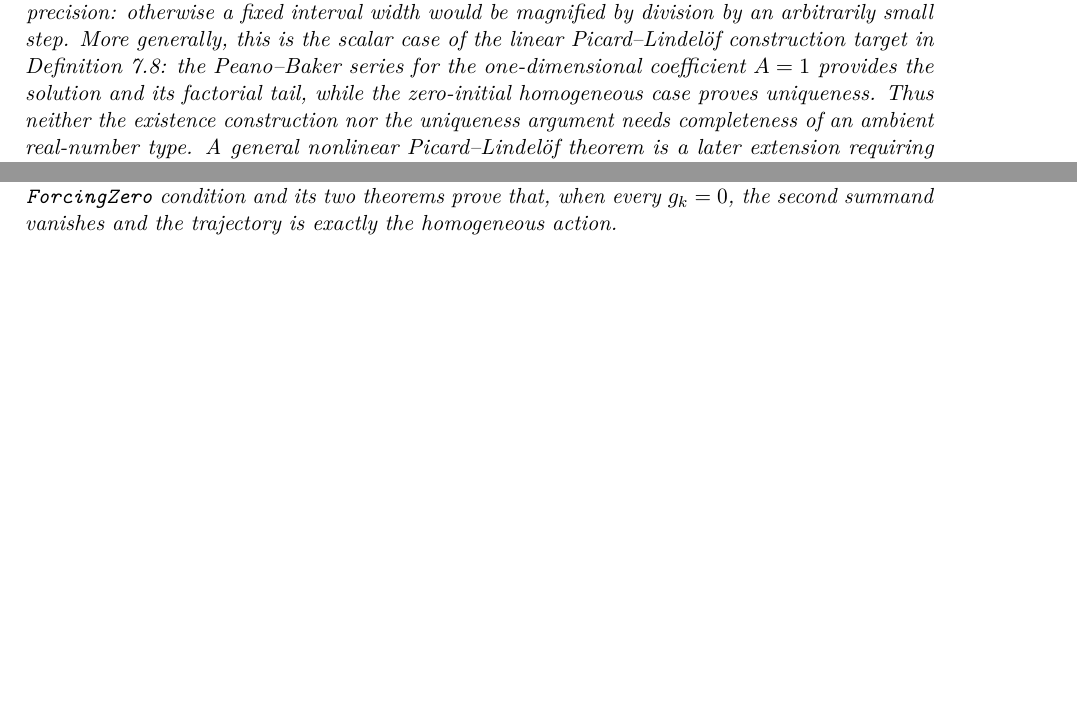
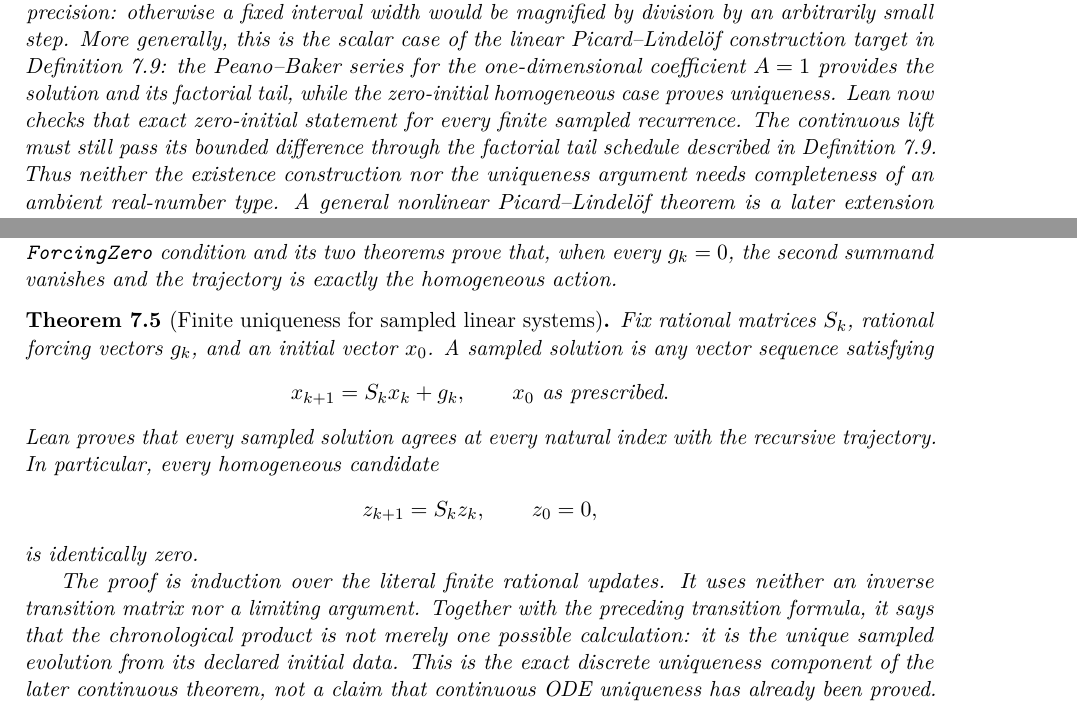
Before and after one commit to liuyao12/computable-analysis, a LaTeX thesis (blueprint/src/web.tex, which reads blueprint/src/05-exponential-logarithm.tex, blueprint/src/09-differential-equations.tex): two parts of pages 83 and 98 of 125, joined at a grey line, cut so that both start at the same text, the shorter picture padded with empty space. Compiled offline with pdfLaTeX.

Commit message:
Prove finite linear recurrence uniqueness

```diff
--- a/blueprint/src/05-exponential-logarithm.tex
+++ b/blueprint/src/05-exponential-logarithm.tex
@@ -114,11 +114,14 @@ be magnified by division by an arbitrarily small step.  More generally, this is
 the scalar case of the linear Picard--Lindel\"of construction target in
 \cref{thm:linear-picard-lindelof}: the Peano--Baker series for the
 one-dimensional coefficient \(A=1\) provides the solution and its factorial
-tail, while the zero-initial homogeneous case proves uniqueness.  Thus neither
-the existence construction nor the uniqueness argument needs completeness of
-an ambient real-number type.  A general nonlinear Picard--Lindel\"of theorem
-is a later extension requiring interval-certified Lipschitz maps and a
-separate contraction argument.
+tail, while the zero-initial homogeneous case proves uniqueness.  Lean now
+checks that exact zero-initial statement for every finite sampled recurrence.
+The continuous lift must still pass its bounded difference through the
+factorial tail schedule described in \cref{thm:linear-picard-lindelof}.
+Thus neither the existence construction nor the uniqueness argument needs
+completeness of an ambient real-number type.  A general nonlinear
+Picard--Lindel\"of theorem is a later extension requiring interval-certified
+Lipschitz maps and a separate contraction argument.
 \end{theorem}
 
 \section{Three definitions of \texorpdfstring{$e$}{e}}
--- a/blueprint/src/09-differential-equations.tex
+++ b/blueprint/src/09-differential-equations.tex
@@ -100,6 +100,31 @@ and its two theorems prove that, when every \(g_k=0\), the second summand
 vanishes and the trajectory is exactly the homogeneous action.
 \end{theorem}
 
+\begin{theorem}[Finite uniqueness for sampled linear systems]
+\label{thm:sampled-linear-uniqueness}
+\uses{def:rational-linear-system,thm:discrete-variation-of-constants}
+\leanok
+Fix rational matrices \(S_k\), rational forcing vectors \(g_k\), and an
+initial vector \(x_0\).  A sampled solution is any vector sequence satisfying
+\[
+  x_{k+1}=S_kx_k+g_k,\qquad x_0\text{ as prescribed}.
+\]
+Lean proves that every sampled solution agrees at every natural index with
+the recursive trajectory.  In particular, every homogeneous candidate
+\[
+  z_{k+1}=S_kz_k,\qquad z_0=0,
+\]
+is identically zero.
+
+The proof is induction over the literal finite rational updates.  It uses
+neither an inverse transition matrix nor a limiting argument.  Together with
+the preceding transition formula, it says that the chronological product is
+not merely one possible calculation: it is the unique sampled evolution from
+its declared initial data.  This is the exact discrete uniqueness component of
+the later continuous theorem, not a claim that continuous ODE uniqueness has
+already been proved.
+\end{theorem}
+
 \section{The continuous Peano--Baker target}
 
 \begin{definition}[Interval-certified linear-system input]
```
Also changed, not shown: GOALS.md (+14 -5 lines), blueprint/src/08-roadmap.tex (+2 -2 lines), README.md, blueprint/src/09-differential-equations.tex (2 more changed lines), 2 other files.
